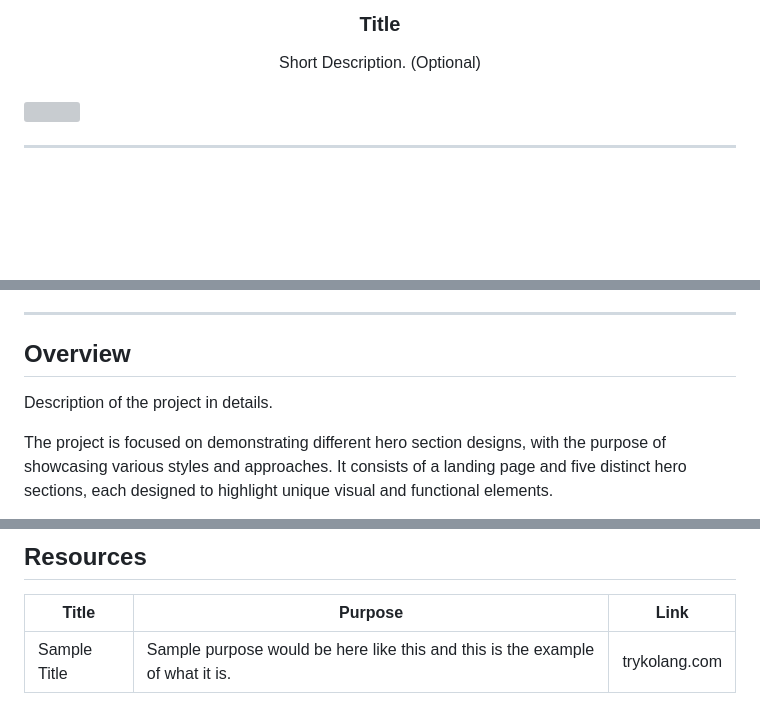
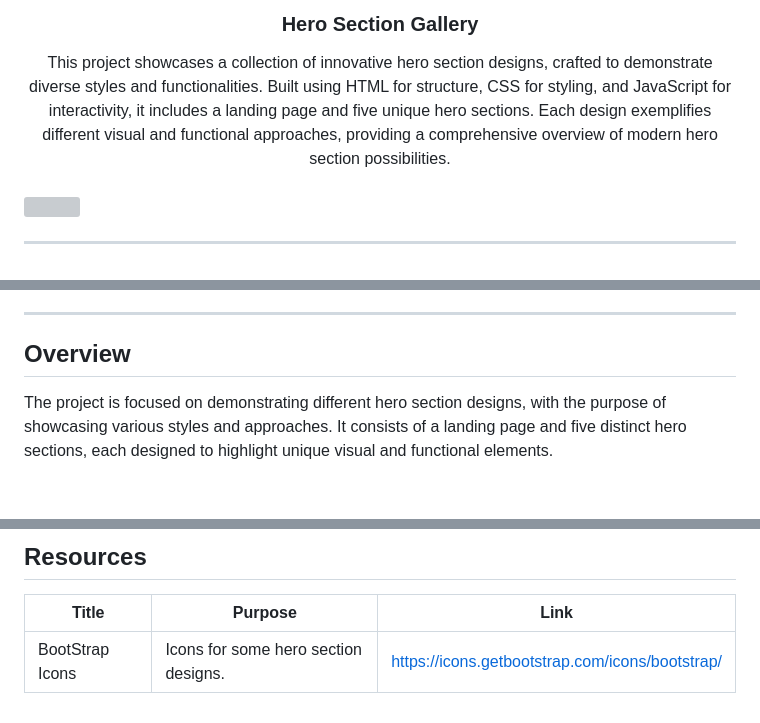
Before and after one commit to clouds7h/WD-SEATWORK-4, a Markdown page: readme.md, 3 parts joined by grey strips. GitHub-like rendering; blank space fills up the shorter version; grey boxes are pictures that could not be loaded.

Commit message:
- Changed readme contents.

```diff
--- a/readme.md
+++ b/readme.md
@@ -9,11 +9,11 @@
     <img src="./assets/img/nyebe_white.png" alt="Nyebe" width="130" height="100">
   </a>
 <!-- TODO: Change Title to the name of the title of your Project -->
-  <h3 align="center">Title</h3>
+  <h3 align="center">Hero Section Gallery</h3>
 </div>
 <!-- TODO: Make a short description -->
 <div align="center">
-  Short Description. (Optional)
+  This project showcases a collection of innovative hero section designs, crafted to demonstrate diverse styles and functionalities. Built using HTML for structure, CSS for styling, and JavaScript for interactivity, it includes a landing page and five unique hero sections. Each design exemplifies different visual and functional approaches, providing a comprehensive overview of modern hero section possibilities.
 </div>
 
 <br />
@@ -57,9 +57,6 @@
 
 <!-- TODO: To be changed -->
 <!-- The following are just sample -->
-Description of the project in details.
-
-
 The project is focused on demonstrating different hero section designs, with the purpose of showcasing various styles and approaches. It consists of a landing page and five distinct hero sections, each designed to highlight unique visual and functional elements.
 
 The technologies used in this project include HTML, CSS, and JavaScript. HTML is utilized to structure the web pages, CSS to style the hero sections and the landing page, and JavaScript to add interactivity and enhance functionality, creating a comprehensive and engaging user experience.
@@ -116,4 +113,4 @@ WD-ProjectName
 <!-- TODO: Add References -->
 | Title | Purpose | Link |
 |-|-|-|
-| Sample Title | Sample purpose would be here like this and this is the example of what it is. | trykolang.com |
+| BootStrap Icons | Icons for some hero section designs. |  https://icons.getbootstrap.com/icons/bootstrap/ |
```
Also changed, not shown: other parts of readme.md (+1 -1 lines).
